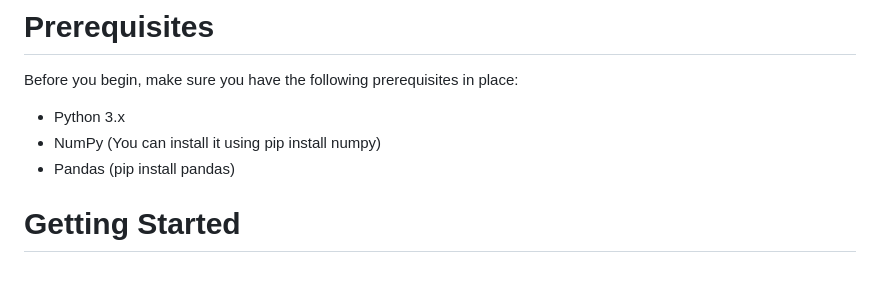
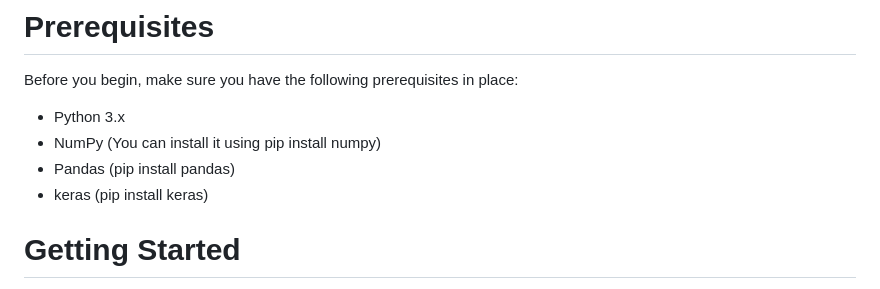
Before and after one commit to LaiTheTrung/Neural-Network-Tutorial-from-numpy-to-tensorflow-pytorch, a Markdown page: README.md, the part around the change. GitHub-like rendering.

```diff
--- a/README.md
+++ b/README.md
@@ -18,6 +18,8 @@ Before you begin, make sure you have the following prerequisites in place:
 * Python 3.x
 * NumPy (You can install it using pip install numpy)
 * Pandas (pip install pandas)
+* keras (pip install keras)
+
 # Getting Started
 ![image](https://github.com/LaiTheTrung/neural_network_numpy/assets/100464098/f3738863-c309-4d99-a7d7-3ec568276b4d)
 
```
